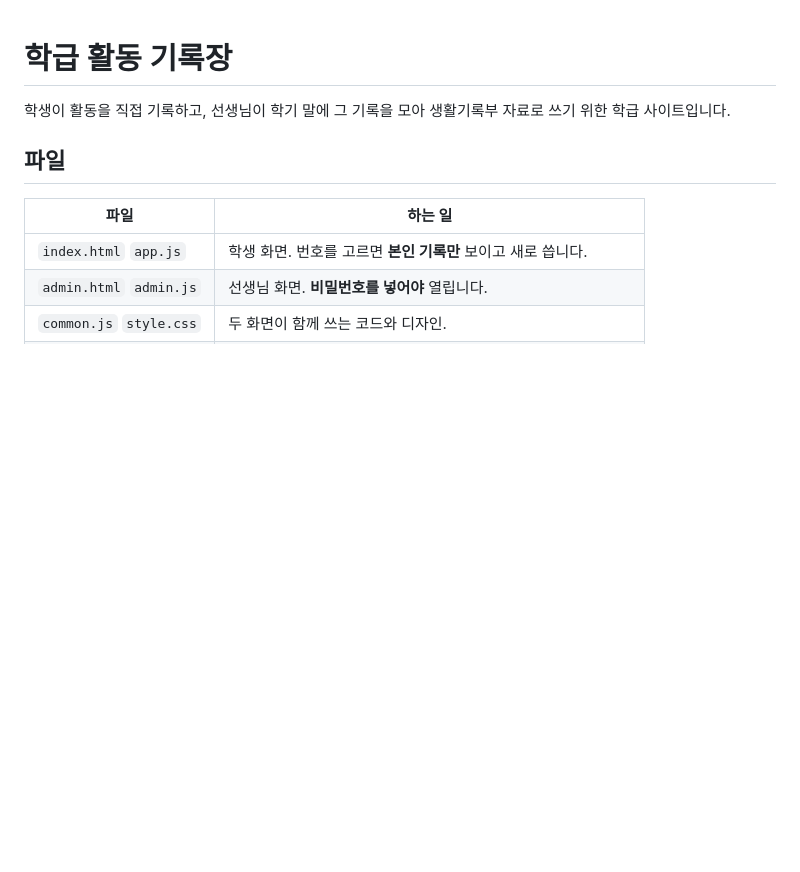
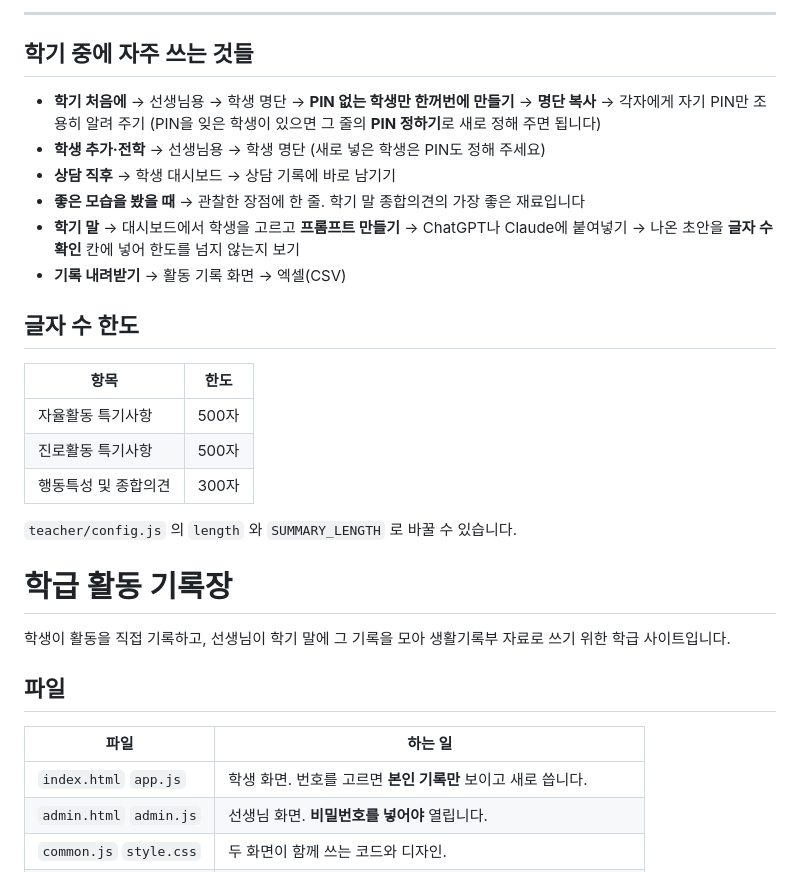
Before and after one commit to woohope77/1-9, a Markdown page: README.md, the part around one of its changes. Rendered like a GitHub page; blank space fills up the shorter version.

```diff
--- a/README.md
+++ b/README.md
@@ -1,3 +90,26 @@
+---
+
+## 학기 중에 자주 쓰는 것들
+
+- **학기 처음에** → 선생님용 → 학생 명단 → **PIN 없는 학생만 한꺼번에 만들기** →
+  **명단 복사** → 각자에게 자기 PIN만 조용히 알려 주기
+  (PIN을 잊은 학생이 있으면 그 줄의 **PIN 정하기**로 새로 정해 주면 됩니다)
+- **학생 추가·전학** → 선생님용 → 학생 명단 (새로 넣은 학생은 PIN도 정해 주세요)
+- **상담 직후** → 학생 대시보드 → 상담 기록에 바로 남기기
+- **좋은 모습을 봤을 때** → 관찰한 장점에 한 줄. 학기 말 종합의견의 가장 좋은 재료입니다
+- **학기 말** → 대시보드에서 학생을 고르고 **프롬프트 만들기** → ChatGPT나 Claude에 붙여넣기
+  → 나온 초안을 **글자 수 확인** 칸에 넣어 한도를 넘지 않는지 보기
+- **기록 내려받기** → 활동 기록 화면 → 엑셀(CSV)
+
+## 글자 수 한도
+
+| 항목 | 한도 |
+|---|---|
+| 자율활동 특기사항 | 500자 |
+| 진로활동 특기사항 | 500자 |
+| 행동특성 및 종합의견 | 300자 |
+
+`teacher/config.js` 의 `length` 와 `SUMMARY_LENGTH` 로 바꿀 수 있습니다.
 # 학급 활동 기록장
 
 학생이 활동을 직접 기록하고, 선생님이 학기 말에 그 기록을 모아
```
Also changed, not shown: other parts of README.md (+89 -0 lines).
